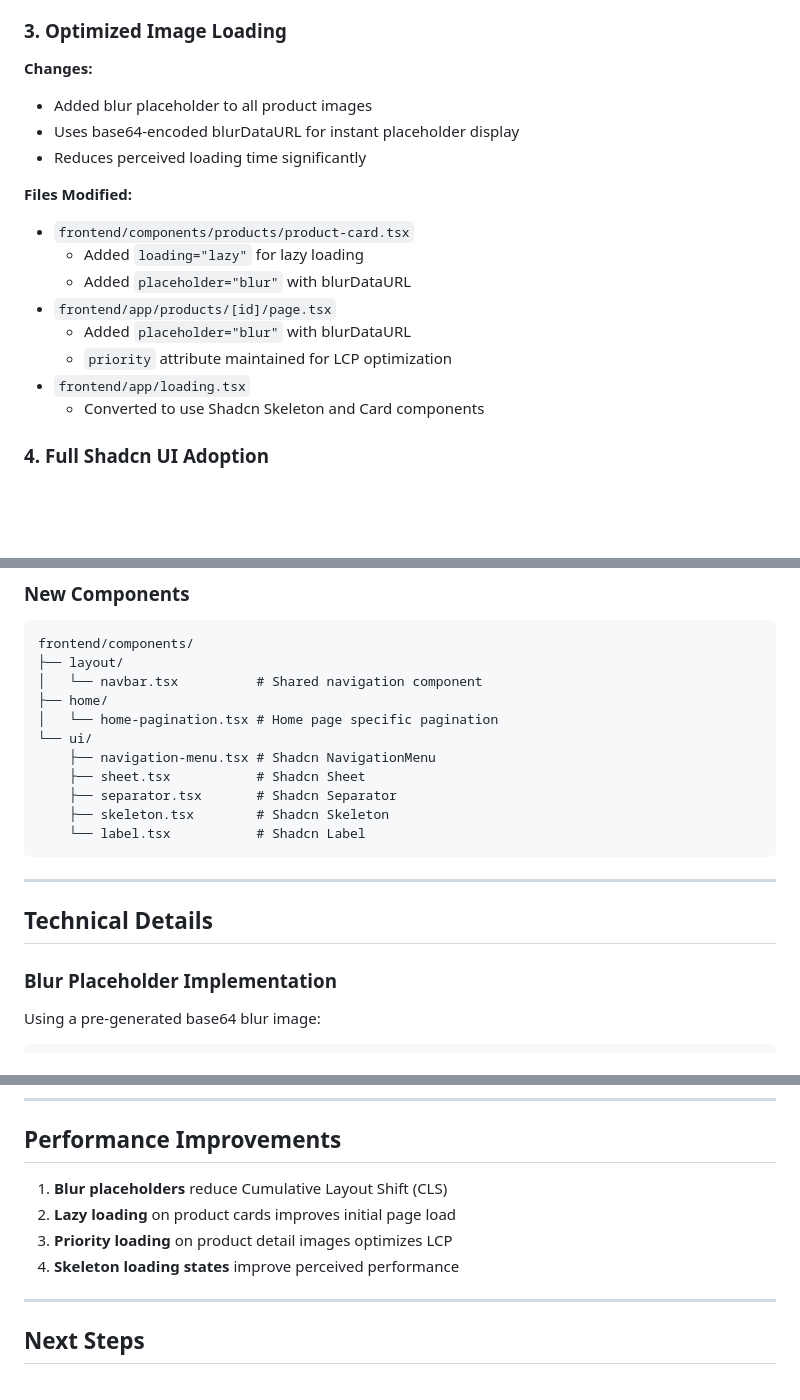
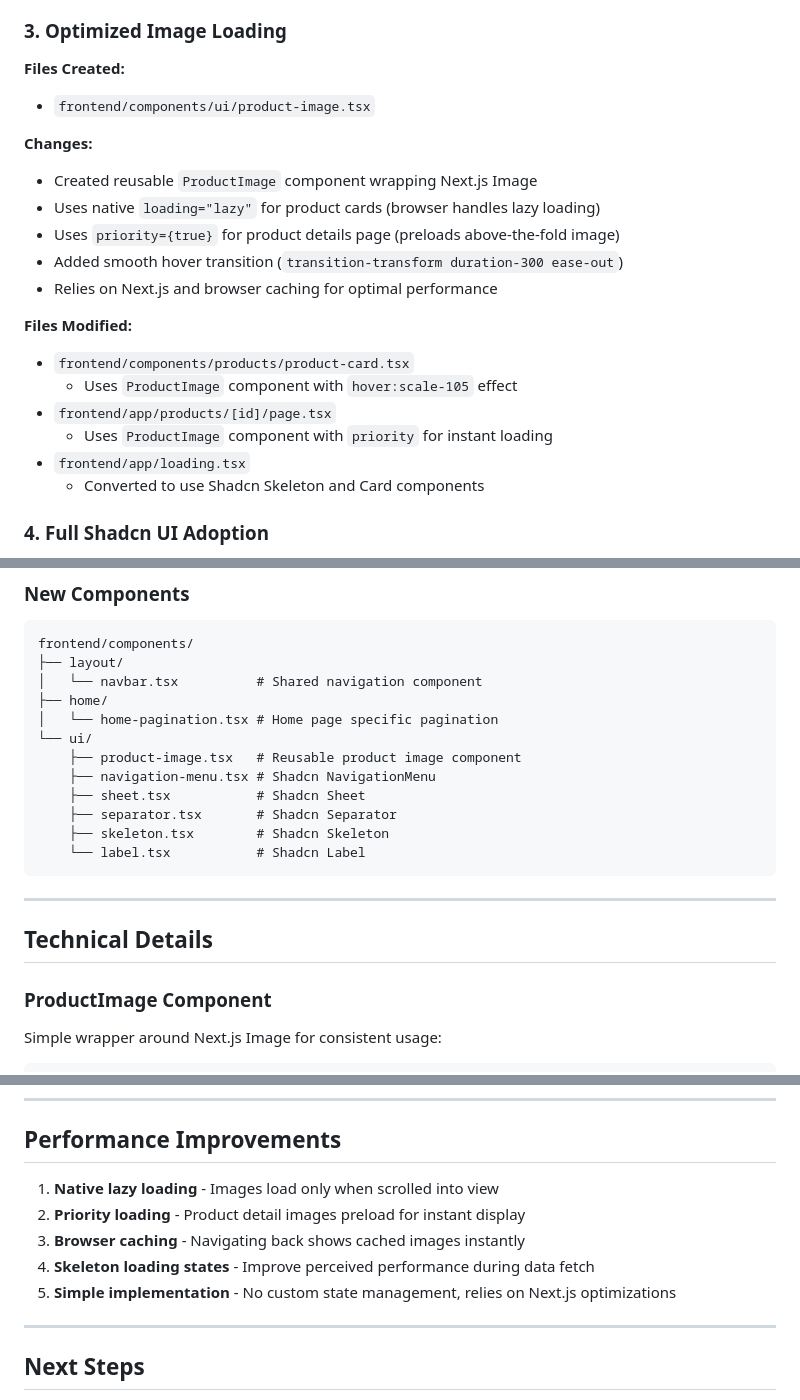
Before and after one commit to Mohammed-Elmorsy/Trove, a Markdown page: docs/reviews/UIUX_IMPROVEMENTS.md, 3 parts joined by grey strips. Drawn GitHub-style; blank space fills up the shorter version.

````diff
--- a/docs/reviews/UIUX_IMPROVEMENTS.md
+++ b/docs/reviews/UIUX_IMPROVEMENTS.md
@@ -71,20 +71,24 @@ This document tracks the UI/UX improvements made to the Trove e-commerce applica
 
 ### 3. Optimized Image Loading
 
+**Files Created:**
+
+- `frontend/components/ui/product-image.tsx`
+
 **Changes:**
 
-- Added blur placeholder to all product images
-- Uses base64-encoded blurDataURL for instant placeholder display
-- Reduces perceived loading time significantly
+- Created reusable `ProductImage` component wrapping Next.js Image
+- Uses native `loading="lazy"` for product cards (browser handles lazy loading)
+- Uses `priority={true}` for product details page (preloads above-the-fold image)
+- Added smooth hover transition (`transition-transform duration-300 ease-out`)
+- Relies on Next.js and browser caching for optimal performance
 
 **Files Modified:**
 
 - `frontend/components/products/product-card.tsx`
-  - Added `loading="lazy"` for lazy loading
-  - Added `placeholder="blur"` with blurDataURL
+  - Uses `ProductImage` component with `hover:scale-105` effect
 - `frontend/app/products/[id]/page.tsx`
-  - Added `placeholder="blur"` with blurDataURL
-  - `priority` attribute maintained for LCP optimization
+  - Uses `ProductImage` component with `priority` for instant loading
 - `frontend/app/loading.tsx`
   - Converted to use Shadcn Skeleton and Card components
 
@@ -139,6 +143,7 @@ frontend/components/
 ├── home/
 │   └── home-pagination.tsx # Home page specific pagination
 └── ui/
+    ├── product-image.tsx   # Reusable product image component
     ├── navigation-menu.tsx # Shadcn NavigationMenu
     ├── sheet.tsx           # Shadcn Sheet
     ├── separator.tsx       # Shadcn Separator
@@ -150,8 +155,8 @@ frontend/components/
 
 ## Technical Details
 
-### Blur Placeholder Implementation
+### ProductImage Component
 
-Using a pre-generated base64 blur image:
+Simple wrapper around Next.js Image for consistent usage:
 
 ```typescript
@@ -220,10 +240,11 @@ Uses Shadcn Sheet with right-side sliding:
 
 ## Performance Improvements
 
-1. **Blur placeholders** reduce Cumulative Layout Shift (CLS)
-2. **Lazy loading** on product cards improves initial page load
-3. **Priority loading** on product detail images optimizes LCP
-4. **Skeleton loading states** improve perceived performance
+1. **Native lazy loading** - Images load only when scrolled into view
+2. **Priority loading** - Product detail images preload for instant display
+3. **Browser caching** - Navigating back shows cached images instantly
+4. **Skeleton loading states** - Improve perceived performance during data fetch
+5. **Simple implementation** - No custom state management, relies on Next.js optimizations
 
 ---
 
````
Also changed, not shown: other parts of docs/reviews/UIUX_IMPROVEMENTS.md (+19 -4 lines).
